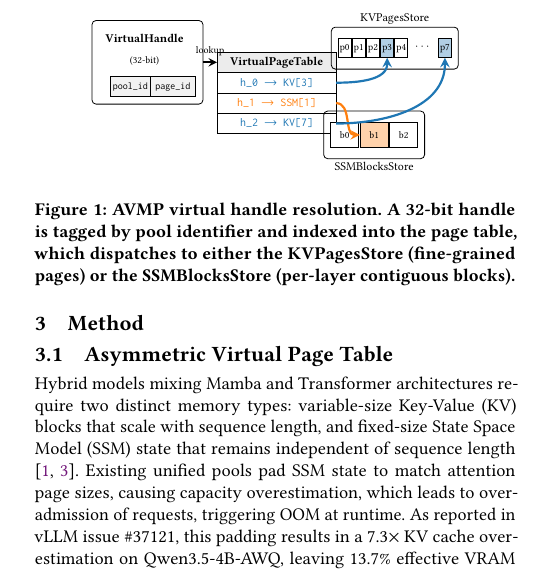
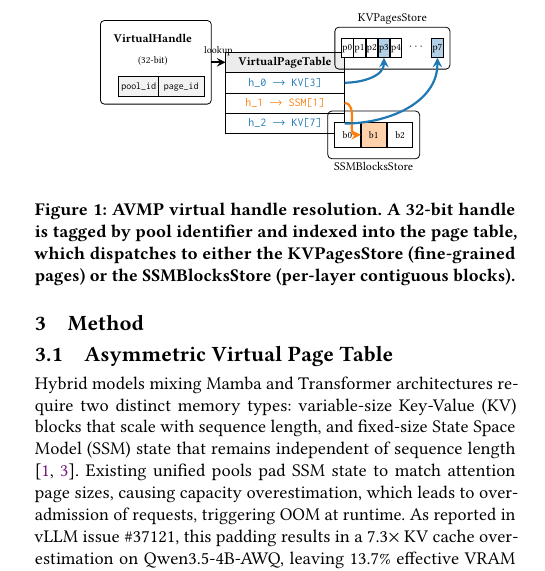
Before and after one commit to codepawl/cachepawl, a LaTeX paper (research/avmp/paper.tex, which reads research/avmp/sections/03-method.tex): part of one column of page 2 of 6, cut so that both start at the same text. Compiled offline with pdfLaTeX.

Commit message:
fix(paper): resolve layout overflow and label overlap in 5 figures/tables
PDF audit after PR #33 found 5 layout issues that warnings flagged but
did not block the build:

1. Figure 1 (Section 3.1, TikZ): KVPagesStore right edge (p7 cell)
   pushed ~2 mm past the column boundary. Trimmed pcell minimum_width
   2.3 to 2.0 mm, bcell 5 to 4.5 mm, inter-cell gaps 0.2 to 0.15 mm,
   and store anchor xshift 1.5 to 0.5 mm. The figure now sits inside
   linewidth.

2. Figure 2 (Section 3.2, TikZ state machine): the footnotesize
   transition labels from PR #33 collided with the state-node borders
   because the diamond was too narrow for the larger text. Pushed
   KV_PRESSURED and SSM_PRESSURED outward by widening the
   'below left/right' lateral offset 1 mm to 5 mm and the vertical
   offset 14 to 15 mm. Labels now clear the state borders.

3. Table 1 (cross-workload OOM comparison): build log carried one
   real 'Overfull hbox (55.98pt too wide)' pinned to
   table_baseline_comparison.tex lines 1-21. The five-column layout
   plus long variant names exceeded single-column width. Converted
   to table* to match the precedent set for Tables 2-4 in PR #32.
   The overfull warning is gone; zero overfulls remain in the log.

4. Figure 3 (fig_oom_comparison_final): chart title shortened from
   'Headline: cross-allocator OOM comparison (4 variants, 3
   workloads)' to 'Cross-allocator OOM comparison'. The caption
   already states variant and workload counts, so the title repeated
   information and crowded the legend.

5. Figure 6 (fig_peak_reserved_tradeoff): x-axis tick labels
   collided horizontally because this was the only bar chart in
   the script without rotated tick labels. Added explicit
   set_xticks/set_xticklabels(rotation=20, ha='right') to match
   fig_threshold_sensitivity. bbox_inches='tight' in _save_pair
   already absorbs the rotated bounding box.

Build verification: 0 overfull hboxes (was 1), 0 undefined refs,
PDF stays at 7 pages within the workshop 6-8 budget.

```diff
--- a/research/avmp/sections/03-method.tex
+++ b/research/avmp/sections/03-method.tex
@@ -66,22 +66,22 @@ We assign native page sizes per pool. KV pages scale by \texttt{attention\_page\
         (r2) {\textcolor{kvblue}{\texttt{h\_2 $\to$ KV[7]}}};
 
   % ===== KVPagesStore (top right) =====
-  \node[pcell] (kvp0) at ([xshift=1.5mm, yshift=2.5mm] pthdr.east) {p0};
-  \node[pcell, right=0.2mm of kvp0] (kvp1) {p1};
-  \node[pcell, right=0.2mm of kvp1] (kvp2) {p2};
-  \node[pcell, right=0.2mm of kvp2, fill=kvblue!35] (kvp3) {p3};
-  \node[pcell, right=0.2mm of kvp3] (kvp4) {p4};
-  \node[font=\tiny, right=0.2mm of kvp4] (kvdots) {$\cdots$};
-  \node[pcell, right=0.2mm of kvdots, fill=kvblue!35] (kvp7) {p7};
+  \node[pcell] (kvp0) at ([xshift=0.5mm, yshift=2.5mm] pthdr.east) {p0};
+  \node[pcell, right=0.15mm of kvp0] (kvp1) {p1};
+  \node[pcell, right=0.15mm of kvp1] (kvp2) {p2};
+  \node[pcell, right=0.15mm of kvp2, fill=kvblue!35] (kvp3) {p3};
+  \node[pcell, right=0.15mm of kvp3] (kvp4) {p4};
+  \node[font=\tiny, right=0.15mm of kvp4] (kvdots) {$\cdots$};
+  \node[pcell, right=0.15mm of kvdots, fill=kvblue!35] (kvp7) {p7};
   \node[draw, rounded corners=2pt, fit=(kvp0)(kvp7),
         inner xsep=1.2mm, inner ysep=2mm,
         label={[font=\scriptsize, yshift=-0.5mm]above:KVPagesStore}]
         (kvbox) {};
 
   % ===== SSMBlocksStore (bottom right) =====
-  \node[bcell] (ssmb0) at ([xshift=1.5mm, yshift=-2mm] r2.east) {b0};
-  \node[bcell, right=0.2mm of ssmb0, fill=ssmorange!35] (ssmb1) {b1};
-  \node[bcell, right=0.2mm of ssmb1] (ssmb2) {b2};
+  \node[bcell] (ssmb0) at ([xshift=0.5mm, yshift=-2mm] r2.east) {b0};
+  \node[bcell, right=0.15mm of ssmb0, fill=ssmorange!35] (ssmb1) {b1};
+  \node[bcell, right=0.15mm of ssmb1] (ssmb2) {b2};
   \node[draw, rounded corners=2pt, fit=(ssmb0)(ssmb2),
         inner xsep=1.2mm, inner ysep=2mm,
         label={[font=\scriptsize, yshift=0.5mm]below:SSMBlocksStore}]
```
Also changed, not shown: research/avmp/sections/05-evaluation.tex (+2 -2 lines), research/avmp/sections/03-method.tex (8 more changed lines), 1 other file.
